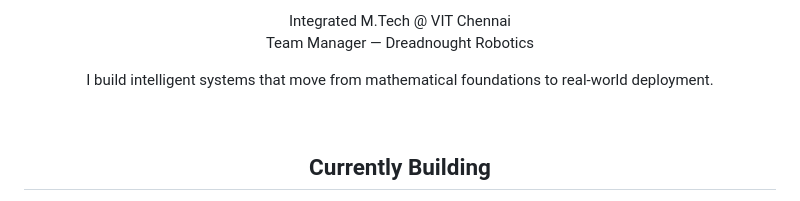
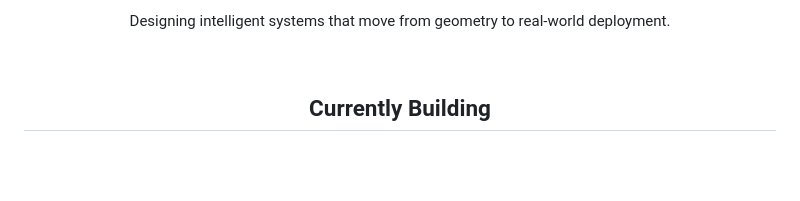
Before and after one commit to Eshaan0110/Eshaan0110, a Markdown page: README.md, the part around one of its changes. Rendered like a GitHub page; blank space fills up the shorter version.

```diff
--- a/README.md
+++ b/README.md
@@ -5,12 +10,7 @@
 </p>
 
 <p align="center">
-Integrated M.Tech @ VIT Chennai <br>
-Team Manager — Dreadnought Robotics
-</p>
-
-<p align="center">
-I build intelligent systems that move from mathematical foundations to real-world deployment.
+Designing intelligent systems that move from geometry to real-world deployment.
 </p>
 
 <br>
```
Also changed, not shown: other parts of README.md (+6 -1 lines).
